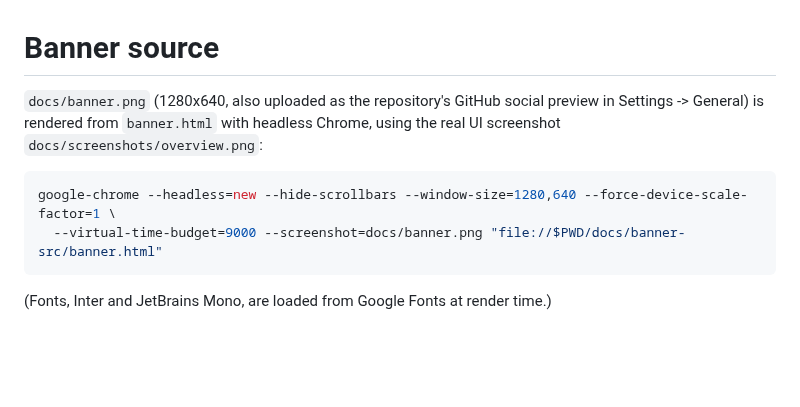
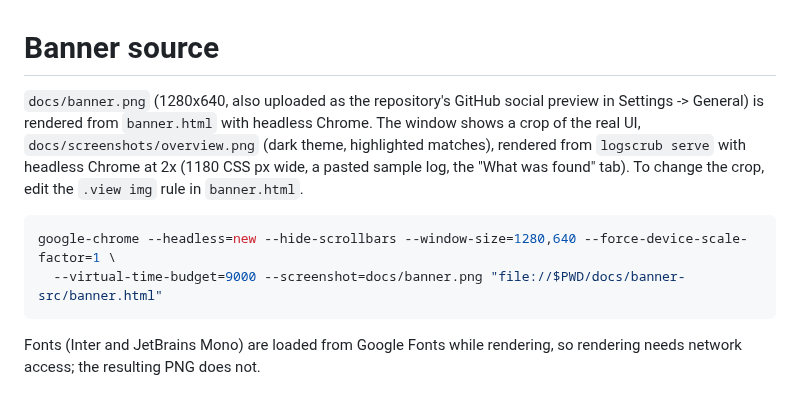
Before and after one commit to hbenali/logscrub, a Markdown page: docs/banner-src/README.md, the part around the change. Rendered like a GitHub page; blank space fills up the shorter version.

Commit message:
docs: add the repository banner
1280x640 banner rendered from docs/banner-src with headless Chrome, using a dark screenshot of the real web UI; used at the top of the README and the wiki home, and as the GitHub social preview.

````diff
--- a/docs/banner-src/README.md
+++ b/docs/banner-src/README.md
@@ -1,11 +1,14 @@
 # Banner source
 
-`docs/banner.png` (1280x640, also uploaded as the repository's GitHub social preview in Settings -> General) is rendered from `banner.html`
-with headless Chrome, using the real UI screenshot `docs/screenshots/overview.png`:
+`docs/banner.png` (1280x640, also uploaded as the repository's GitHub social preview in Settings -> General) is rendered from
+`banner.html` with headless Chrome. The window shows a crop of the real UI, `docs/screenshots/overview.png` (dark theme,
+highlighted matches), rendered from `logscrub serve` with headless Chrome at 2x (1180 CSS px wide, a pasted sample log, the
+"What was found" tab). To change the crop, edit the `.view img` rule in `banner.html`.
 
 ```sh
 google-chrome --headless=new --hide-scrollbars --window-size=1280,640 --force-device-scale-factor=1 \
   --virtual-time-budget=9000 --screenshot=docs/banner.png "file://$PWD/docs/banner-src/banner.html"
 ```
 
-(Fonts, Inter and JetBrains Mono, are loaded from Google Fonts at render time.)
+Fonts (Inter and JetBrains Mono) are loaded from Google Fonts while rendering, so rendering needs network access; the
+resulting PNG does not.
````
Also changed, not shown: README.md (+2 -0 lines), docs/wiki/Home.md (+2 -0 lines), docs/banner.png (added), docs/screenshots/overview.png (added), 1 other file.
